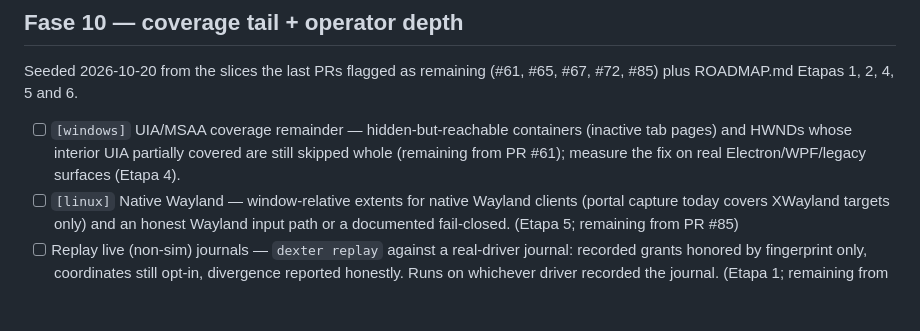
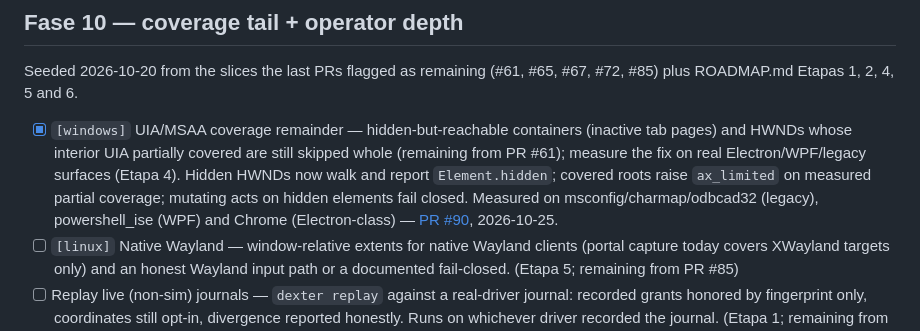
Before and after one commit to Shugar03/dexter, a Markdown page: docs/roadmap.md, the part around the change. GitHub-like rendering; blank space fills up the shorter version.

Commit message:
docs(roadmap): check off windows UIA/MSAA coverage remainder (#90)
Co-Authored-By: Devin AI <158243242+devin-ai-integration[bot]@users.noreply.github.com>

```diff
--- a/docs/roadmap.md
+++ b/docs/roadmap.md
@@ -436,10 +436,15 @@ Seeded 2026-10-19 from the slices the last PRs flagged as remaining
 Seeded 2026-10-20 from the slices the last PRs flagged as remaining
 (#61, #65, #67, #72, #85) plus ROADMAP.md Etapas 1, 2, 4, 5 and 6.
 
-- [ ] `[windows]` UIA/MSAA coverage remainder — hidden-but-reachable
+- [x] `[windows]` UIA/MSAA coverage remainder — hidden-but-reachable
   containers (inactive tab pages) and HWNDs whose interior UIA
   partially covered are still skipped whole (remaining from PR #61);
   measure the fix on real Electron/WPF/legacy surfaces (Etapa 4).
+  Hidden HWNDs now walk and report `Element.hidden`; covered roots
+  raise `ax_limited` on measured partial coverage; mutating acts on
+  hidden elements fail closed. Measured on msconfig/charmap/odbcad32
+  (legacy), powershell_ise (WPF) and Chrome (Electron-class) —
+  [PR #90](https://github.com/Shugar03/dexter/pull/90), 2026-10-25.
 - [ ] `[linux]` Native Wayland — window-relative extents for native
   Wayland clients (portal capture today covers XWayland targets only)
   and an honest Wayland input path or a documented fail-closed.
```
